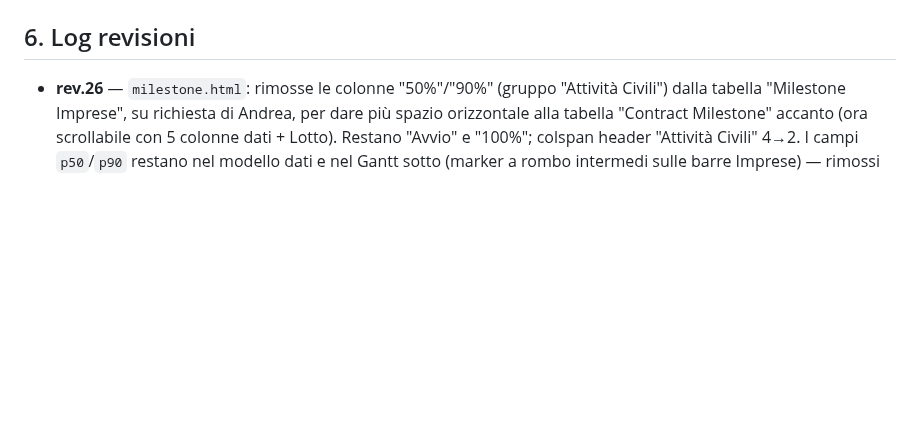
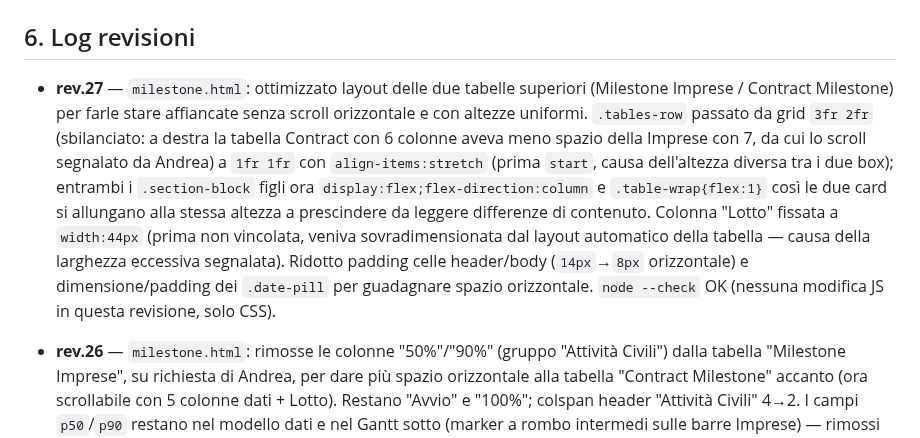
Before and after one commit to ENRI-RDS/QTS_DASHBOARD, a Markdown page: AGENT_BRIEF.md, the part around the change. Drawn GitHub-style; blank space fills up the shorter version.

```diff
--- a/AGENT_BRIEF.md
+++ b/AGENT_BRIEF.md
@@ -109,6 +109,21 @@ Citare la sezione del brand kit pertinente quando informa una scelta di design.
 
 ## 6. Log revisioni
 
+- **rev.27** — `milestone.html`: ottimizzato layout delle due tabelle
+  superiori (Milestone Imprese / Contract Milestone) per farle stare
+  affiancate senza scroll orizzontale e con altezze uniformi. `.tables-row`
+  passato da grid `3fr 2fr` (sbilanciato: a destra la tabella Contract con
+  6 colonne aveva meno spazio della Imprese con 7, da cui lo scroll
+  segnalato da Andrea) a `1fr 1fr` con `align-items:stretch` (prima
+  `start`, causa dell'altezza diversa tra i due box); entrambi i
+  `.section-block` figli ora `display:flex;flex-direction:column` e
+  `.table-wrap{flex:1}` così le due card si allungano alla stessa altezza
+  a prescindere da leggere differenze di contenuto. Colonna "Lotto"
+  fissata a `width:44px` (prima non vincolata, veniva sovradimensionata
+  dal layout automatico della tabella — causa della larghezza eccessiva
+  segnalata). Ridotto padding celle header/body (`14px`→`8px` orizzontale)
+  e dimensione/padding dei `.date-pill` per guadagnare spazio orizzontale.
+  `node --check` OK (nessuna modifica JS in questa revisione, solo CSS).
 - **rev.26** — `milestone.html`: rimosse le colonne "50%"/"90%" (gruppo
   "Attività Civili") dalla tabella "Milestone Imprese", su richiesta di
   Andrea, per dare più spazio orizzontale alla tabella "Contract
```
